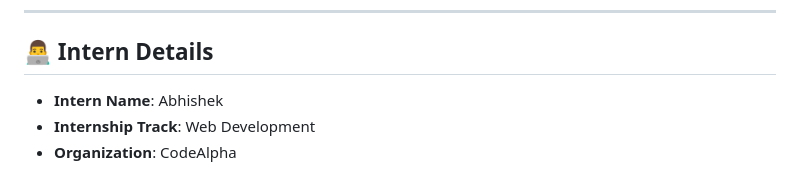
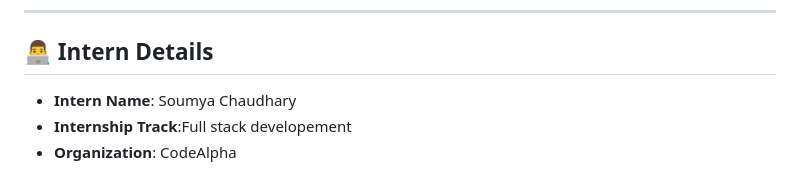
Before and after one commit to Sam-codes101/codealpha_tasks, a Markdown page: README.md, the part around the change. Rendered like a GitHub page.

```diff
--- a/README.md
+++ b/README.md
@@ -114,6 +114,6 @@ Both tasks include automated test suites:
 ---
 
 ## 👨‍💻 Intern Details
-- **Intern Name**: Abhishek
-- **Internship Track**: Web Development
+- **Intern Name**: Soumya Chaudhary
+- **Internship Track**:Full stack developement
 - **Organization**: CodeAlpha
```
